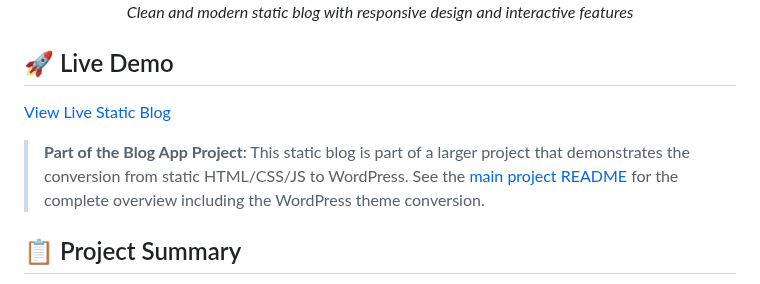
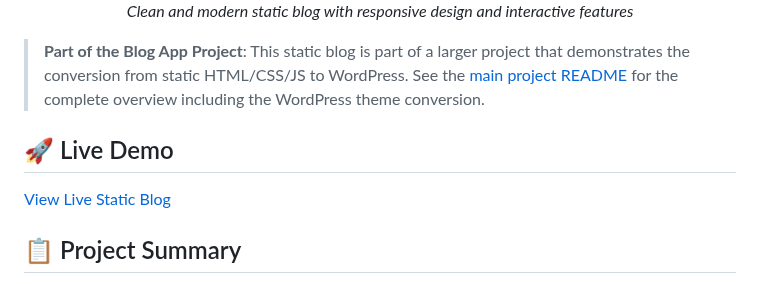
Before and after one commit to Shibam-Code-Pro/blog-app-shibam, a Markdown page: static-blog/README.md, the part around the change. GitHub-like rendering.

Commit message:
Update README.md
Blog App — WordPress, HTML, CSS :- • Converted a static blog website into a custom WordPress theme by splitting templates. • Integrated the design into WordPress (Astra + Elementor) to showcase CMS setup and front-end styling.

```diff
--- a/static-blog/README.md
+++ b/static-blog/README.md
@@ -14,11 +14,11 @@ A responsive static blog website built with HTML, CSS, and JavaScript. This proj
   <p><em>Clean and modern static blog with responsive design and interactive features</em></p>
 </div>
 
+> **Part of the Blog App Project**: This static blog is part of a larger project that demonstrates the conversion from static HTML/CSS/JS to WordPress. See the [main project README](../README.md) for the complete overview including the WordPress theme conversion.
+
 ## 🚀 Live Demo
 
 [View Live Static Blog](https://static-blog-shibam.netlify.app)
-
-> **Part of the Blog App Project**: This static blog is part of a larger project that demonstrates the conversion from static HTML/CSS/JS to WordPress. See the [main project README](../README.md) for the complete overview including the WordPress theme conversion.
 
 ## 📋 Project Summary
 
```
